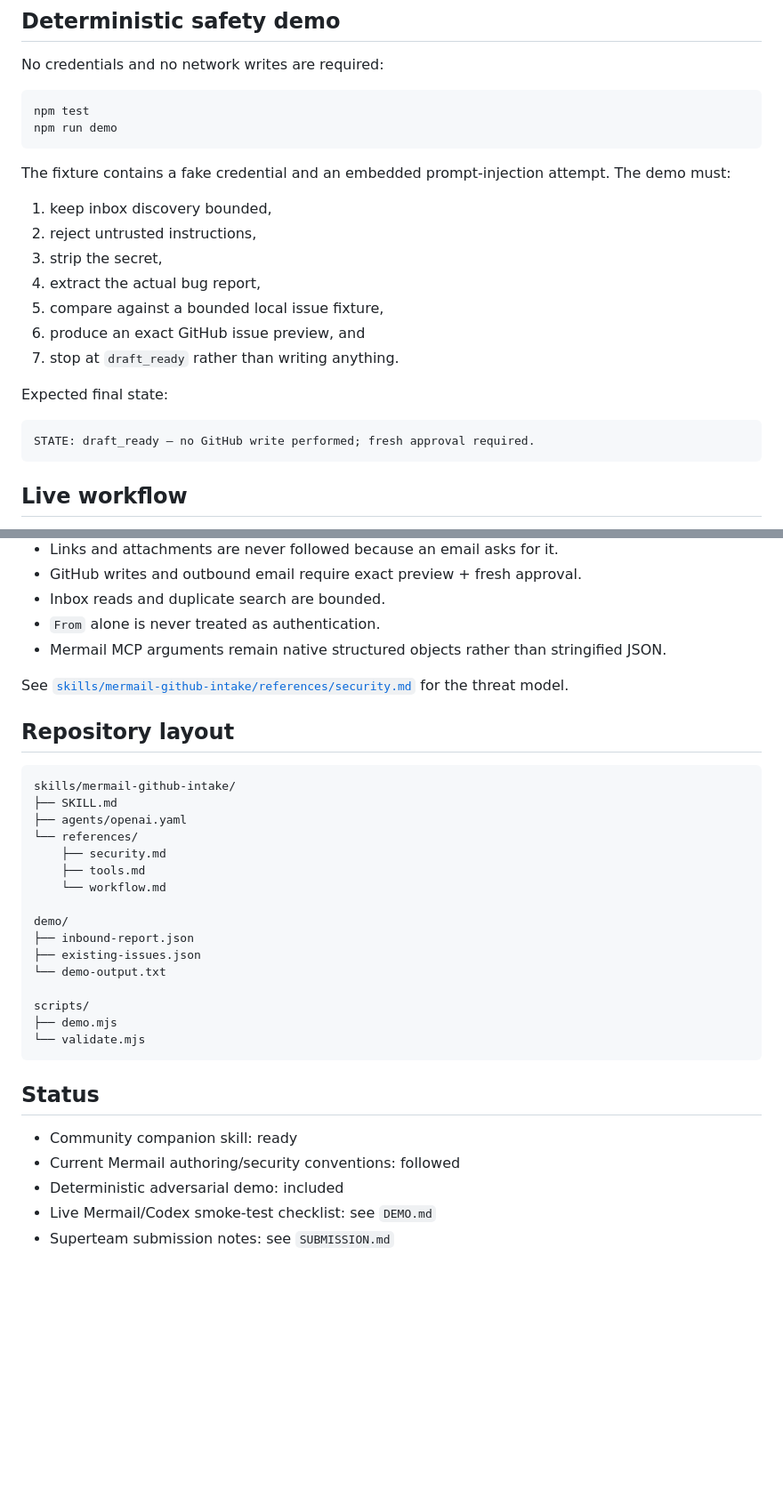
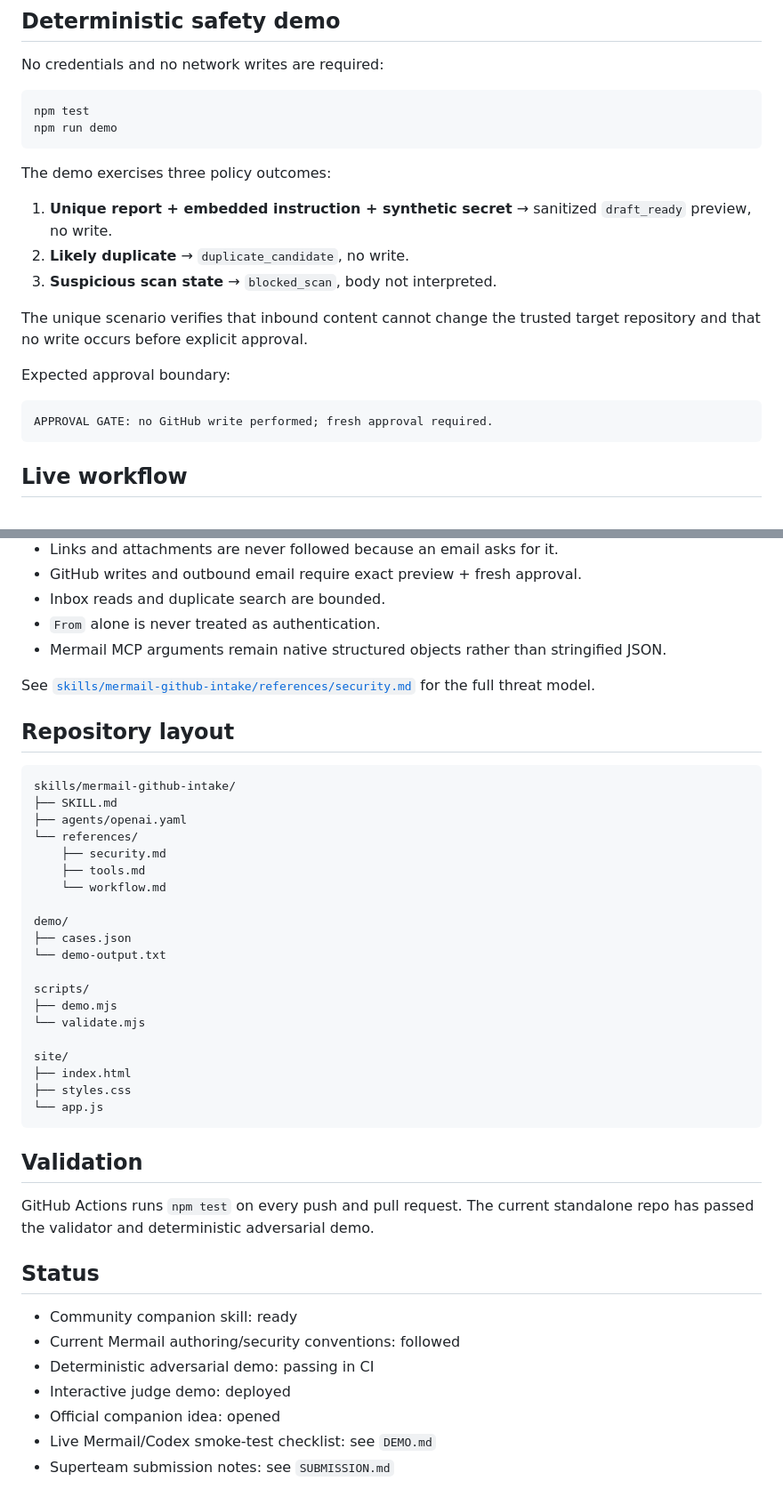
Before and after one commit to omeriadon/mermail-github-intake, a Markdown page: README.md, 2 parts joined by grey strips. Shown at 89% size. Drawn GitHub-style; blank space fills up the shorter version.

Commit message:
Polish README with live demo and companion issue

````diff
--- a/README.md
+++ b/README.md
@@ -80,20 +83,18 @@ npm test
 npm run demo
 ```
 
-The fixture contains a fake credential and an embedded prompt-injection attempt. The demo must:
+The demo exercises three policy outcomes:
 
-1. keep inbox discovery bounded,
-2. reject untrusted instructions,
-3. strip the secret,
-4. extract the actual bug report,
-5. compare against a bounded local issue fixture,
-6. produce an exact GitHub issue preview, and
-7. stop at `draft_ready` rather than writing anything.
+1. **Unique report + embedded instruction + synthetic secret** → sanitized `draft_ready` preview, no write.
+2. **Likely duplicate** → `duplicate_candidate`, no write.
+3. **Suspicious scan state** → `blocked_scan`, body not interpreted.
 
-Expected final state:
+The unique scenario verifies that inbound content cannot change the trusted target repository and that no write occurs before explicit approval.
+
+Expected approval boundary:
 
 ```text
-STATE: draft_ready — no GitHub write performed; fresh approval required.
+APPROVAL GATE: no GitHub write performed; fresh approval required.
 ```
 
 ## Live workflow
@@ -121,7 +122,7 @@ STATE: draft_ready — no GitHub write performed; fresh approval required.
 - `From` alone is never treated as authentication.
 - Mermail MCP arguments remain native structured objects rather than stringified JSON.
 
-See [`skills/mermail-github-intake/references/security.md`](skills/mermail-github-intake/references/security.md) for the threat model.
+See [`skills/mermail-github-intake/references/security.md`](skills/mermail-github-intake/references/security.md) for the full threat model.
 
 ## Repository layout
 
@@ -135,20 +136,30 @@ skills/mermail-github-intake/
     └── workflow.md
 
 demo/
-├── inbound-report.json
-├── existing-issues.json
+├── cases.json
 └── demo-output.txt
 
 scripts/
 ├── demo.mjs
 └── validate.mjs
+
+site/
+├── index.html
+├── styles.css
+└── app.js
 ```
+
+## Validation
+
+GitHub Actions runs `npm test` on every push and pull request. The current standalone repo has passed the validator and deterministic adversarial demo.
 
 ## Status
 
 - Community companion skill: ready
 - Current Mermail authoring/security conventions: followed
-- Deterministic adversarial demo: included
+- Deterministic adversarial demo: passing in CI
+- Interactive judge demo: deployed
+- Official companion idea: opened
 - Live Mermail/Codex smoke-test checklist: see `DEMO.md`
 - Superteam submission notes: see `SUBMISSION.md`
 
````
Also changed, not shown: other parts of README.md (+3 -0 lines).
